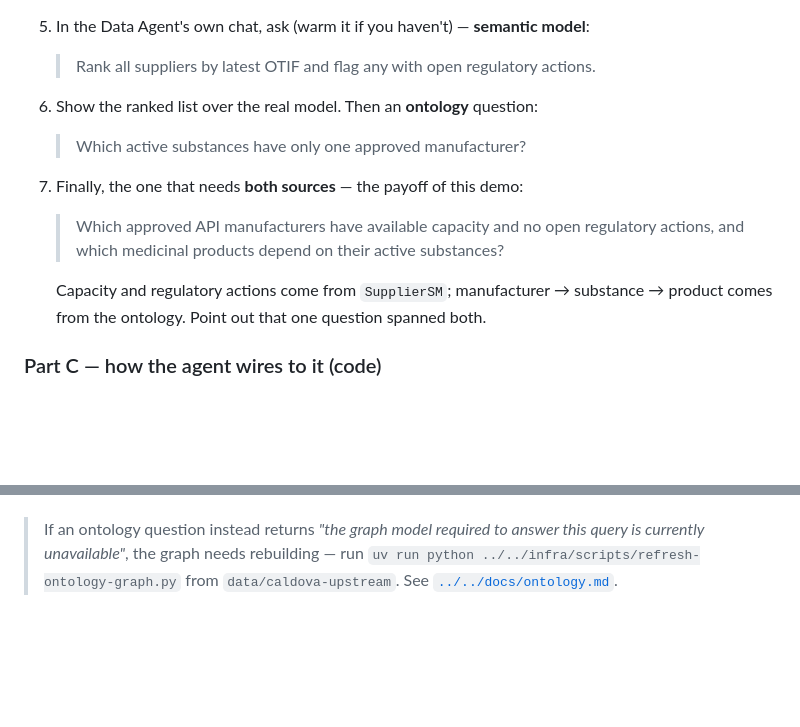
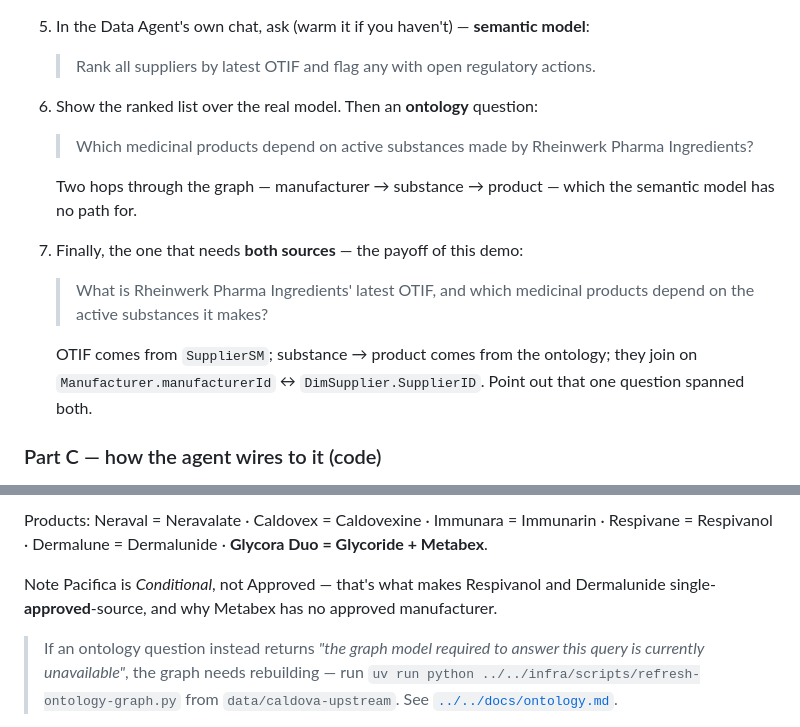
Before and after one commit to microsoft/aitour27-BRK240-building-context-aware-agents-with-microsoft-iq, a Markdown page: delivery-resources/demos/demo-02-fabric-iq.md, 2 parts joined by grey strips. Drawn GitHub-style; blank space fills up the shorter version.

```diff
--- a/delivery-resources/demos/demo-02-fabric-iq.md
+++ b/delivery-resources/demos/demo-02-fabric-iq.md
@@ -62,15 +62,19 @@ Data Agent), then show the agent's code and instructions that connect to it.
 
 6. Show the ranked list over the real model. Then an **ontology** question:
 
-   > Which active substances have only one approved manufacturer?
+   > Which medicinal products depend on active substances made by Rheinwerk Pharma Ingredients?
+
+   Two hops through the graph — manufacturer → substance → product — which the
+   semantic model has no path for.
 
 7. Finally, the one that needs **both sources** — the payoff of this demo:
 
-   > Which approved API manufacturers have available capacity and no open regulatory
-   > actions, and which medicinal products depend on their active substances?
+   > What is Rheinwerk Pharma Ingredients' latest OTIF, and which medicinal products
+   > depend on the active substances it makes?
 
-   Capacity and regulatory actions come from `SupplierSM`; manufacturer → substance →
-   product comes from the ontology. Point out that one question spanned both.
+   OTIF comes from `SupplierSM`; substance → product comes from the ontology; they join
+   on `Manufacturer.manufacturerId` ↔ `DimSupplier.SupplierID`. Point out that one
+   question spanned both.
 
 ### Part C — how the agent wires to it (code)
 
@@ -120,3 +142,8 @@ between runs, so treat these as *shape and substance*, not exact strings.
+Products: Neraval = Neravalate · Caldovex = Caldovexine · Immunara = Immunarin ·
+Respivane = Respivanol · Dermalune = Dermalunide · **Glycora Duo = Glycoride + Metabex**.
+
+Note Pacifica is *Conditional*, not Approved — that's what makes Respivanol and
+Dermalunide single-**approved**-source, and why Metabex has no approved manufacturer.
 
 > If an ontology question instead returns *"the graph model required to answer this
 > query is currently unavailable"*, the graph needs rebuilding — run
```
Also changed, not shown: other parts of delivery-resources/demos/demo-02-fabric-iq.md (+39 -21 lines), delivery-resources/demos/README.md (+3 -3 lines), delivery-resources/demos/demo-03-all-iqs-teams-governance.md (+4 -2 lines).
